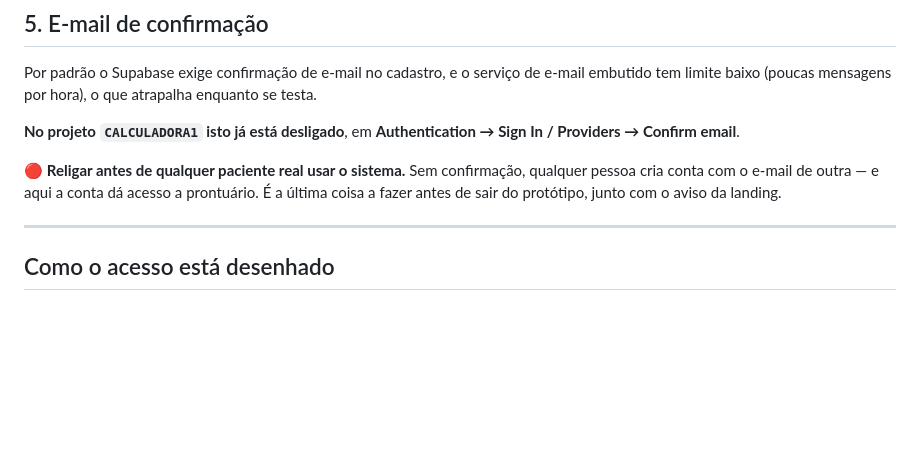
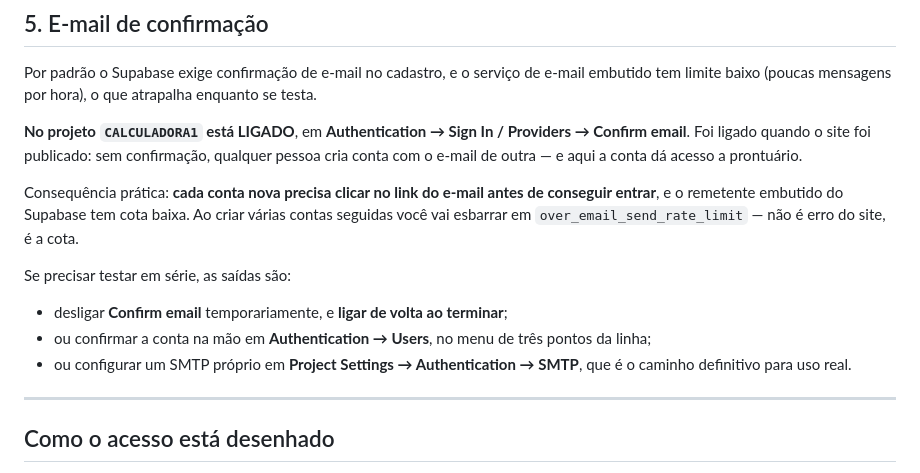
Before and after one commit to contatogabriel73-art/calculadora-nutricional, a Markdown page: supabase/README.md, the part around the change. Drawn GitHub-style; blank space fills up the shorter version.

Commit message:
Liga a confirmacao de e-mail agora que o site esta publico
Sem ela qualquer pessoa cria conta com o e-mail de outra, e aqui conta da
acesso a prontuario.

Efeito colateral que vale documentar: o remetente embutido do Supabase tem cota
baixa, entao criar varias contas seguidas retorna over_email_send_rate_limit.
Nao e erro do site. Ficam registradas as tres saidas para testar em serie.

Co-Authored-By: Claude Opus 5 <noreply@anthropic.com>

```diff
--- a/supabase/README.md
+++ b/supabase/README.md
@@ -83,13 +83,23 @@ Por padrão o Supabase exige confirmação de e-mail no cadastro, e o serviço d
 e-mail embutido tem limite baixo (poucas mensagens por hora), o que atrapalha
 enquanto se testa.
 
-**No projeto `CALCULADORA1` isto já está desligado**, em
-**Authentication → Sign In / Providers → Confirm email**.
+**No projeto `CALCULADORA1` está LIGADO**, em
+**Authentication → Sign In / Providers → Confirm email**. Foi ligado quando o
+site foi publicado: sem confirmação, qualquer pessoa cria conta com o e-mail de
+outra — e aqui a conta dá acesso a prontuário.
 
-🔴 **Religar antes de qualquer paciente real usar o sistema.** Sem confirmação,
-qualquer pessoa cria conta com o e-mail de outra — e aqui a conta dá acesso a
-prontuário. É a última coisa a fazer antes de sair do protótipo, junto com o
-aviso da landing.
+Consequência prática: **cada conta nova precisa clicar no link do e-mail antes
+de conseguir entrar**, e o remetente embutido do Supabase tem cota baixa. Ao
+criar várias contas seguidas você vai esbarrar em
+`over_email_send_rate_limit` — não é erro do site, é a cota.
+
+Se precisar testar em série, as saídas são:
+
+- desligar **Confirm email** temporariamente, e **ligar de volta ao terminar**;
+- ou confirmar a conta na mão em **Authentication → Users**, no menu de três
+  pontos da linha;
+- ou configurar um SMTP próprio em **Project Settings → Authentication → SMTP**,
+  que é o caminho definitivo para uso real.
 
 ---
 
```
